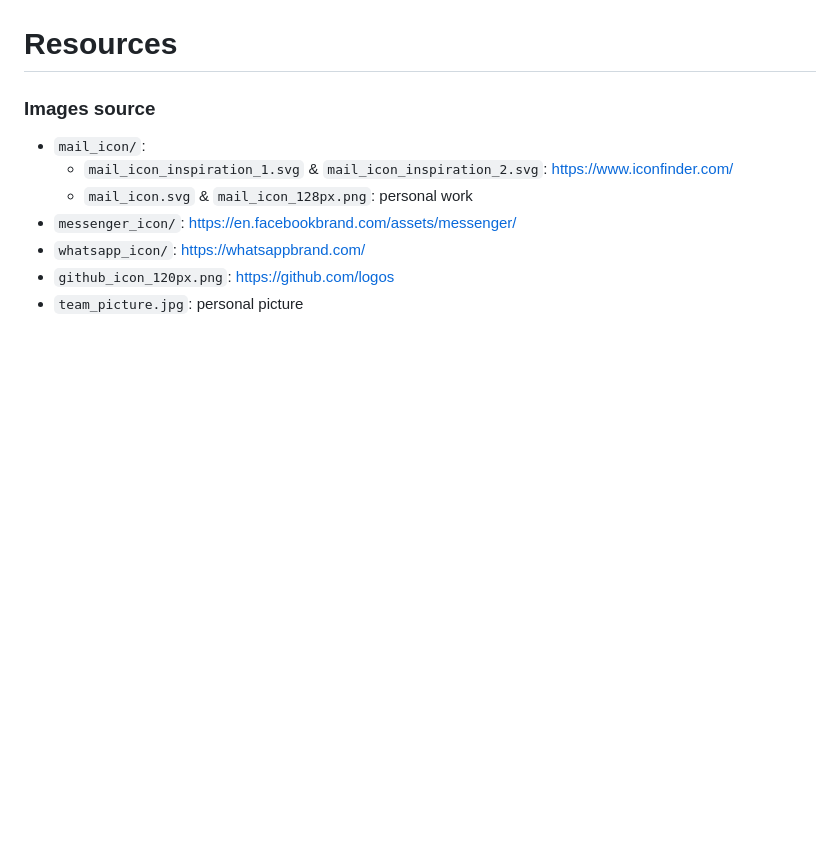
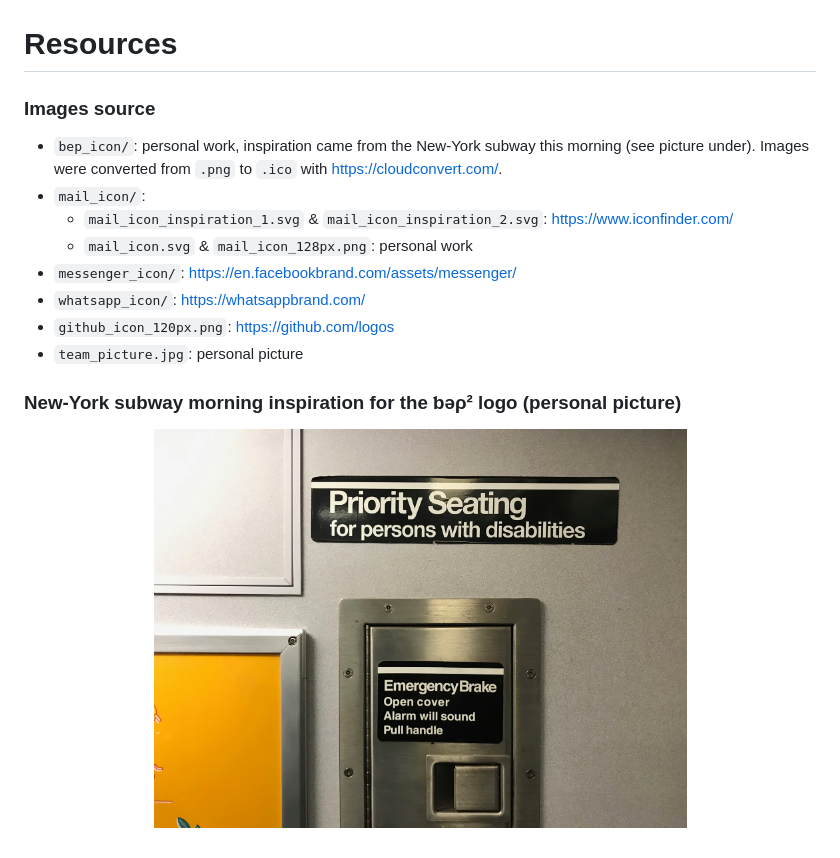
Before and after one commit to pierreguilmin/bep, a Markdown page: src/resources/README.md, the part around the change. Drawn GitHub-style; pictures changed too: src/resources/bep_icon/NY_subway_inspiration.jpg (added); blank space fills up the shorter version.

Commit message:
:tada: add logo inspiration

```diff
--- a/src/resources/README.md
+++ b/src/resources/README.md
@@ -1,6 +1,7 @@
 # Resources
 
 ### Images source
+- `bep_icon/`: personal work, inspiration came from the New-York subway this morning (see picture under). Images were converted from `.png` to `.ico` with https://cloudconvert.com/.
 - `mail_icon/`:
     - `mail_icon_inspiration_1.svg` & `mail_icon_inspiration_2.svg`: https://www.iconfinder.com/
     - `mail_icon.svg` & `mail_icon_128px.png`: personal work
@@ -8,3 +9,8 @@
 - `whatsapp_icon/`: https://whatsappbrand.com/
 - `github_icon_120px.png`: https://github.com/logos
 - `team_picture.jpg`: personal picture
+
+### New-York subway morning inspiration for the ƅǝρ² logo (personal picture)
+<p align="center">
+    <img height="400px" src="bep_icon/NY_subway_inspiration.jpg">
+<p/>
```
Also changed, not shown: 1 other file.
